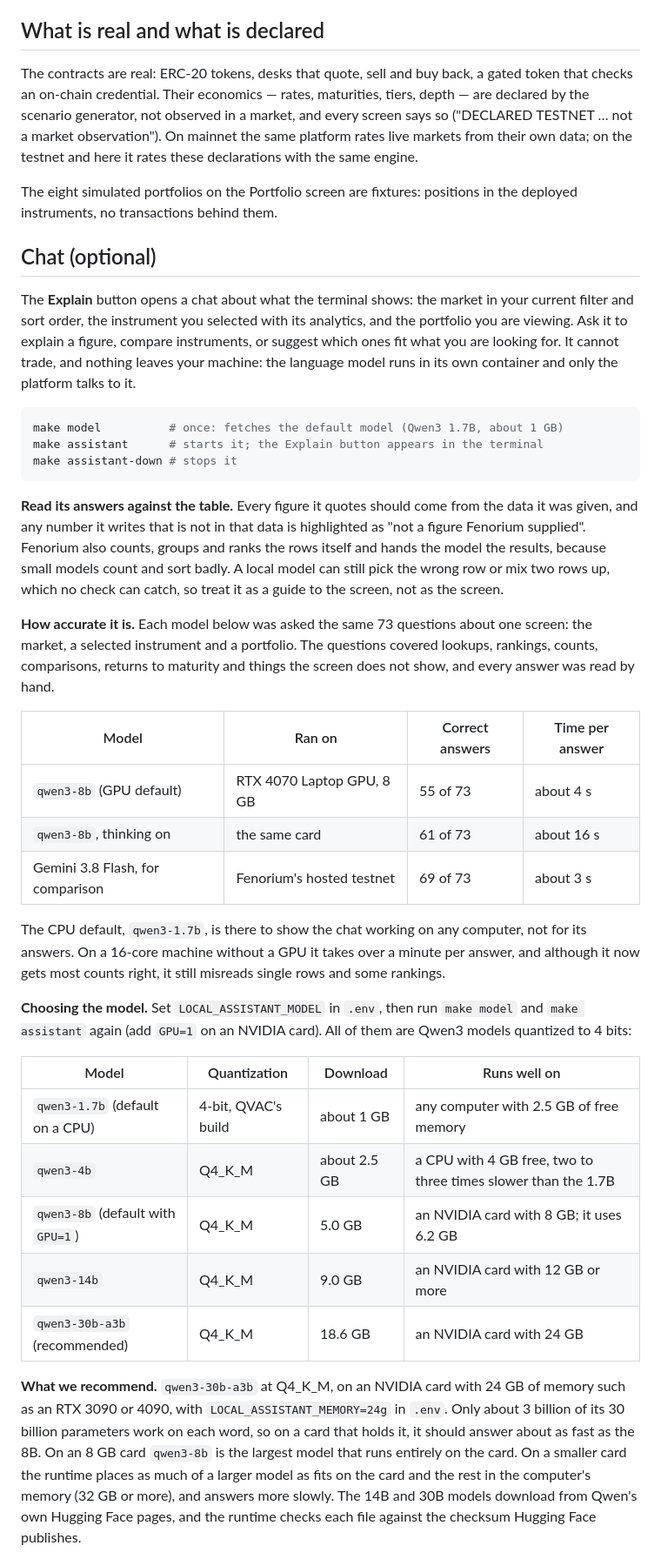
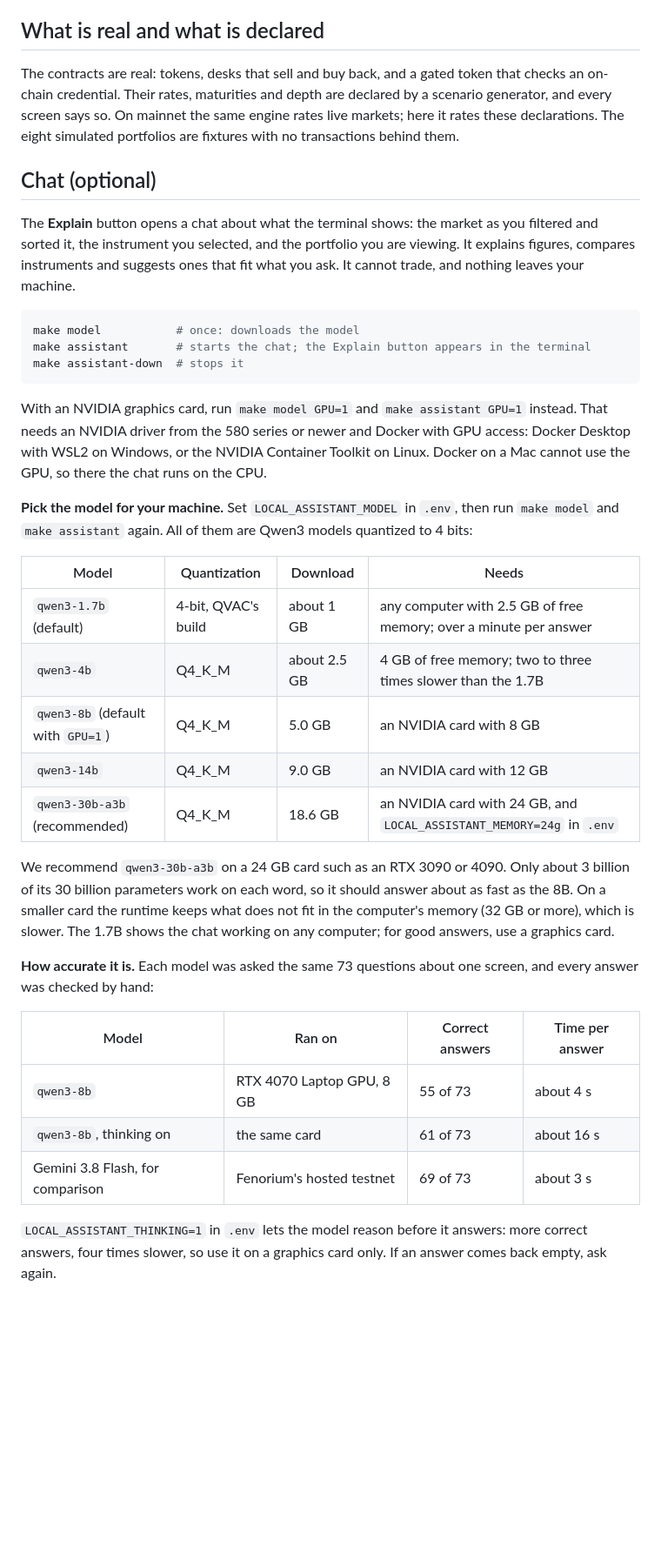
Before and after one commit to ECamposSoria/fenorium_local, a Markdown page: README.md, the part around one of its changes. Shown at 87% size. GitHub-like rendering; blank space fills up the shorter version.

Commit message:
README: shorter and more direct; the chat's requirements link to its section

````diff
--- a/README.md
+++ b/README.md
@@ -84,67 +76,55 @@ the permissionless ones. Then, in the terminal:
 
 ## What is real and what is declared
 
-The contracts are real: ERC-20 tokens, desks that quote, sell and buy back, a gated token that
-checks an on-chain credential. Their economics — rates, maturities, tiers, depth — are declared
-by the scenario generator, not observed in a market, and every screen says so ("DECLARED TESTNET
-… not a market observation"). On mainnet the same platform rates live markets from their own
-data; on the testnet and here it rates these declarations with the same engine.
-
-The eight simulated portfolios on the Portfolio screen are fixtures: positions in the deployed
-instruments, no transactions behind them.
+The contracts are real: tokens, desks that sell and buy back, and a gated token that checks an
+on-chain credential. Their rates, maturities and depth are declared by a scenario generator, and
+every screen says so. On mainnet the same engine rates live markets; here it rates these
+declarations. The eight simulated portfolios are fixtures with no transactions behind them.
 
 ## Chat (optional)
 
-The **Explain** button opens a chat about what the terminal shows: the market in your current
-filter and sort order, the instrument you selected with its analytics, and the portfolio you are
-viewing. Ask it to explain a figure, compare instruments, or suggest which ones fit what you are
-looking for. It cannot trade, and nothing leaves your machine: the language model runs in its own
-container and only the platform talks to it.
+The **Explain** button opens a chat about what the terminal shows: the market as you filtered and
+sorted it, the instrument you selected, and the portfolio you are viewing. It explains figures,
+compares instruments and suggests ones that fit what you ask. It cannot trade, and nothing leaves
+your machine.
 
 ```bash
-make model          # once: fetches the default model (Qwen3 1.7B, about 1 GB)
-make assistant      # starts it; the Explain button appears in the terminal
-make assistant-down # stops it
+make model           # once: downloads the model
+make assistant       # starts the chat; the Explain button appears in the terminal
+make assistant-down  # stops it
 ```
 
-**Read its answers against the table.** Every figure it quotes should come from the data it was
-given, and any number it writes that is not in that data is highlighted as "not a figure Fenorium
-supplied". Fenorium also counts, groups and ranks the rows itself and hands the model the results,
-because small models count and sort badly. A local model can still pick the wrong row or mix two
-rows up, which no check can catch, so treat it as a guide to the screen, not as the screen.
+With an NVIDIA graphics card, run `make model GPU=1` and `make assistant GPU=1` instead. That needs
+an NVIDIA driver from the 580 series or newer and Docker with GPU access: Docker Desktop with WSL2 on
+Windows, or the NVIDIA Container Toolkit on Linux. Docker on a Mac cannot use the GPU, so there the
+chat runs on the CPU.
 
-**How accurate it is.** Each model below was asked the same 73 questions about one screen: the
-market, a selected instrument and a portfolio. The questions covered lookups, rankings, counts,
-comparisons, returns to maturity and things the screen does not show, and every answer was read by
-hand.
+**Pick the model for your machine.** Set `LOCAL_ASSISTANT_MODEL` in `.env`, then run `make model`
+and `make assistant` again. All of them are Qwen3 models quantized to 4 bits:
+
+| Model | Quantization | Download | Needs |
+|---|---|---|---|
+| `qwen3-1.7b` (default) | 4-bit, QVAC's build | about 1 GB | any computer with 2.5 GB of free memory; over a minute per answer |
+| `qwen3-4b` | Q4_K_M | about 2.5 GB | 4 GB of free memory; two to three times slower than the 1.7B |
+| `qwen3-8b` (default with `GPU=1`) | Q4_K_M | 5.0 GB | an NVIDIA card with 8 GB |
+| `qwen3-14b` | Q4_K_M | 9.0 GB | an NVIDIA card with 12 GB |
+| `qwen3-30b-a3b` (recommended) | Q4_K_M | 18.6 GB | an NVIDIA card with 24 GB, and `LOCAL_ASSISTANT_MEMORY=24g` in `.env` |
+
+We recommend `qwen3-30b-a3b` on a 24 GB card such as an RTX 3090 or 4090. Only about 3 billion of
+its 30 billion parameters work on each word, so it should answer about as fast as the 8B. On a
+smaller card the runtime keeps what does not fit in the computer's memory (32 GB or more), which is
+slower. The 1.7B shows the chat working on any computer; for good answers, use a graphics card.
+
+**How accurate it is.** Each model was asked the same 73 questions about one screen, and every
+answer was checked by hand:
 
 | Model | Ran on | Correct answers | Time per answer |
 |---|---|---|---|
-| `qwen3-8b` (GPU default) | RTX 4070 Laptop GPU, 8 GB | 55 of 73 | about 4 s |
+| `qwen3-8b` | RTX 4070 Laptop GPU, 8 GB | 55 of 73 | about 4 s |
 | `qwen3-8b`, thinking on | the same card | 61 of 73 | about 16 s |
 | Gemini 3.8 Flash, for comparison | Fenorium's hosted testnet | 69 of 73 | about 3 s |
 
-The CPU default, `qwen3-1.7b`, is there to show the chat working on any computer, not for its
-answers. On a 16-core machine without a GPU it takes over a minute per answer, and although it now
-gets most counts right, it still misreads single rows and some rankings.
+`LOCAL_ASSISTANT_THINKING=1` in `.env` lets the model reason before it answers: more correct
+answers, four times slower, so use it on a graphics card only. If an answer comes back empty, ask
+again.
 
-**Choosing the model.** Set `LOCAL_ASSISTANT_MODEL` in `.env`, then run `make model` and
-`make assistant` again (add `GPU=1` on an NVIDIA card). All of them are Qwen3 models quantized to
-4 bits:
-
-| Model | Quantization | Download | Runs well on |
-|---|---|---|---|
-| `qwen3-1.7b` (default on a CPU) | 4-bit, QVAC's build | about 1 GB | any computer with 2.5 GB of free memory |
-| `qwen3-4b` | Q4_K_M | about 2.5 GB | a CPU with 4 GB free, two to three times slower than the 1.7B |
-| `qwen3-8b` (default with `GPU=1`) | Q4_K_M | 5.0 GB | an NVIDIA card with 8 GB; it uses 6.2 GB |
-| `qwen3-14b` | Q4_K_M | 9.0 GB | an NVIDIA card with 12 GB or more |
-| `qwen3-30b-a3b` (recommended) | Q4_K_M | 18.6 GB | an NVIDIA card with 24 GB |
-
-**What we recommend.** `qwen3-30b-a3b` at Q4_K_M, on an NVIDIA card with 24 GB of memory such as an
-RTX 3090 or 4090, with `LOCAL_ASSISTANT_MEMORY=24g` in `.env`. Only about 3 billion of its 30 billion
-parameters work on each word, so on a card that holds it, it should answer about as fast as the 8B.
-On an 8 GB card `qwen3-8b` is the largest model that runs entirely on the card. On a smaller card
-the runtime places as much of a larger model as fits on the card and the rest in the computer's
-memory (32 GB or more), and answers more slowly. The 14B and 30B models download from Qwen's own
-Hugging Face pages, and the runtime checks each file against the checksum Hugging Face publishes.
-
````
Also changed, not shown: other parts of README.md (+45 -67 lines).
